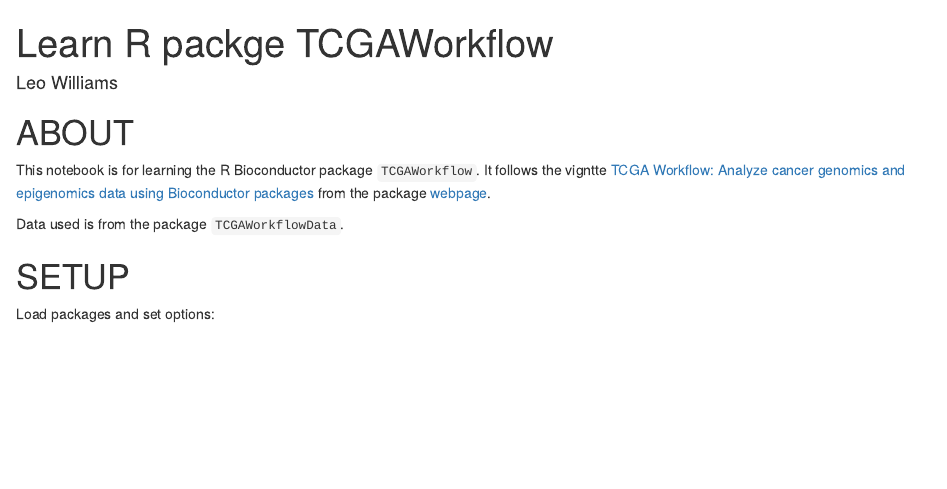
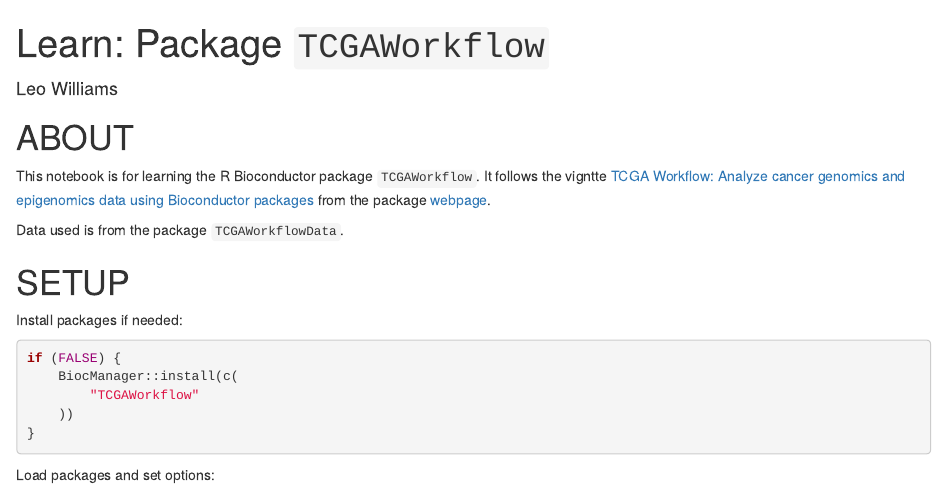
Before and after one commit to leowill01/learn-and-test, an R Markdown document (03--code/R/Bioconductor/TCGAWorkflow/learn--TCGAWorkfllow.Rmd): the page in a window 1100 px wide, from its top. Rendered offline with R 4.5, knitr and Pandoc, with nearby package versions; some code elsewhere in the file could not run offline.

Commit message:
Update learn--TCGAWorkfllow.Rmd

````diff
--- a/03--code/R/Bioconductor/TCGAWorkflow/learn--TCGAWorkfllow.Rmd
+++ b/03--code/R/Bioconductor/TCGAWorkflow/learn--TCGAWorkfllow.Rmd
@@ -1,5 +1,5 @@
 ---
-title: 'Learn R packge TCGAWorkflow'
+title: 'Learn: Package `TCGAWorkflow`'
 author: 'Leo Williams'
 output: html_notebook
 ---
@@ -11,6 +11,16 @@
 Data used is from the package `TCGAWorkflowData`.
 
 # SETUP
+
+Install packages if needed:
+```{r install-packages}
+if (FALSE) {
+	BiocManager::install(c(
+		"TCGAWorkflow"
+	))
+}
+```
+
 
 Load packages and set options:
 
````
